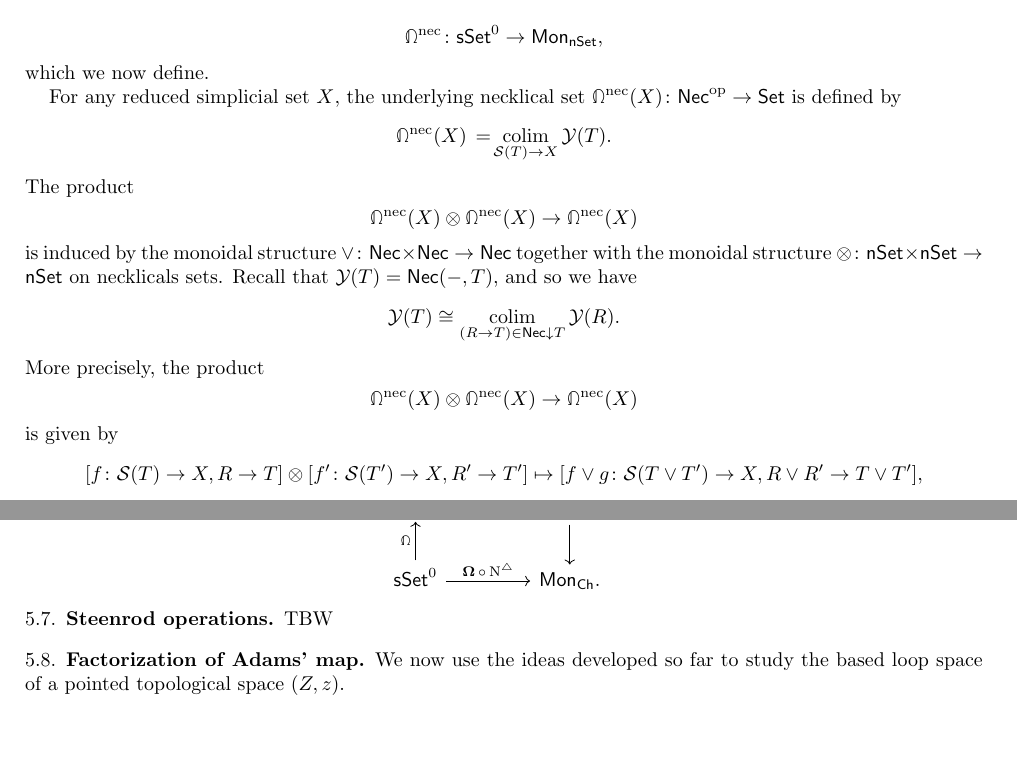
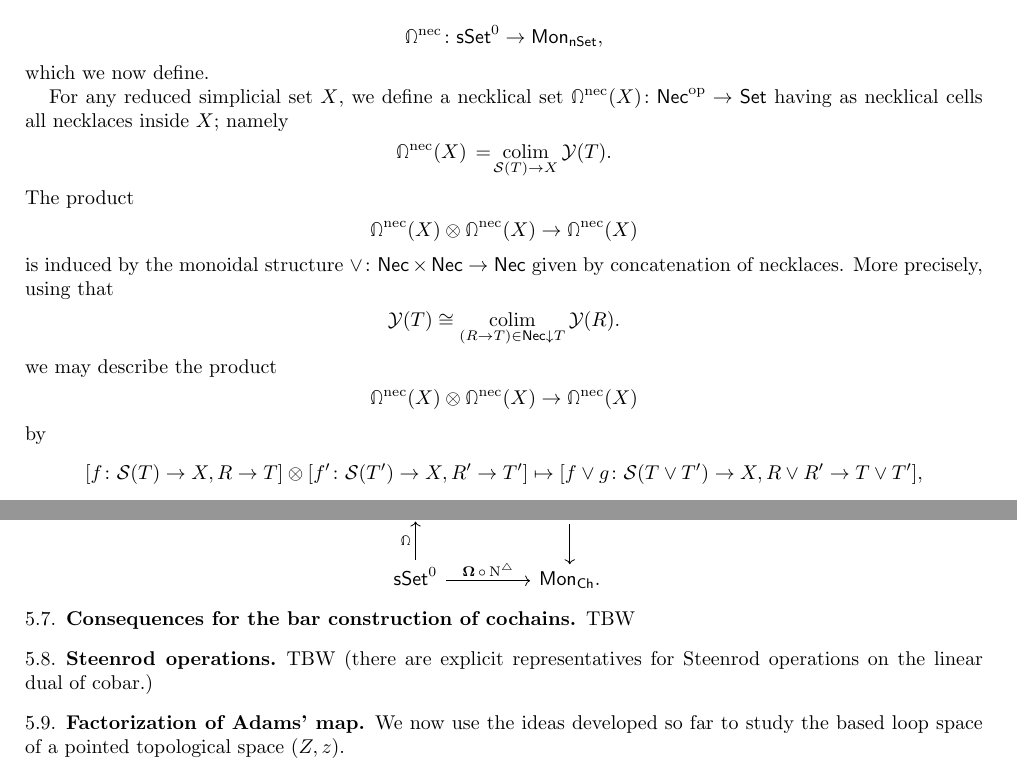
Before and after one commit to ammedmar/cobar, a LaTeX paper (main.tex, which reads theorem1.tex): two parts of pages 17 and 18 of 25, joined at a grey line, cut so that both start at the same text, the shorter picture padded with empty space. Compiled offline with pdfLaTeX.

Commit message:
Updates from Overleaf

```diff
--- a/theorem1.tex
+++ b/theorem1.tex
@@ -137,19 +137,20 @@ Using the framework of necklical sets, we may reinterpret a Baues' geometric cob
 \end{equation*}
 which we now define.
 
-For any reduced simplicial set $X$, the underlying necklical set $\ncobar(X) \colon \Nec^\op \to \Set$ is defined by
+For any reduced simplicial set $X$, we define a  necklical set $\ncobar(X) \colon \Nec^\op \to \Set$ having as necklical cells all necklaces inside $X$; namely
 \begin{equation*}
 \ncobar(X) \, = \! \colim_{\mathcal{S}(T) \to X} \mathcal{Y}(T).
 \end{equation*}
 The product
 $$\ncobar(X) \otimes \ncobar(X) \to \ncobar(X)$$
-is induced by the monoidal structure $\vee \colon \Nec \times \Nec \to \Nec$ together with the monoidal structure $\otimes \colon \nSet \times \nSet \to \nSet$ on necklicals sets. Recall that $\mathcal{Y}(T) = \Nec(-,T)$, and so we have
+is induced by the monoidal structure $\vee \colon \Nec \times \Nec \to \Nec$ given by concatenation of necklaces.
+More precisely, using that
 \begin{equation*}
     \mathcal{Y}(T) \cong \colim_{(R \to T) \in \Nec \downarrow T} \mathcal{Y}(R).
 \end{equation*}
-More precisely, the product
+we may describe the product
 $$\ncobar(X) \otimes \ncobar(X) \to \ncobar(X)$$
-is given by
+by
 $$[f\colon \mathcal{S}(T) \to X, R \to T] \otimes [f'\colon \mathcal{S}(T') \to X, R' \to T'] \mapsto [f \vee g\colon \mathcal{S}(T\vee T') \to X, R \vee  R'\to T \vee T'],$$
 where $(f\colon \mathcal{S}(T) \to X), (f'\colon \mathcal{S}(T') \to X) \in \mathcal{S} \downarrow X$, $ (R\to T) \in \Nec \downarrow T$, and $(R' \to T') \in \Nec \downarrow T'$.
 
@@ -208,9 +209,13 @@ This discussion proves the first half of \cref{t:1st main thm in the intro}, whi
 	\end{equation*}
 \end{lemma}
 
+\subsection{Consequences for the bar construction of cochains}
+
+TBW
+
 \subsection{Steenrod operations}
 
-TBW
+TBW (there are explicit representatives for Steenrod operations on the linear dual of cobar.)
 
 \subsection{Factorization of Adams' map} \label{factorization}
 
```
Also changed, not shown: main.tex (+1 -1 lines), preliminaries.tex (+3 -5 lines).
